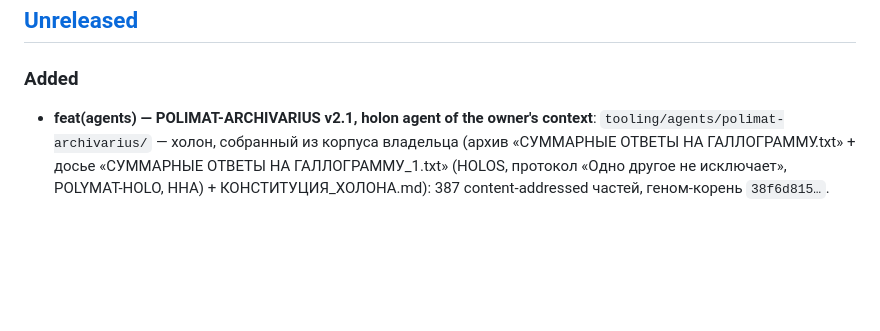
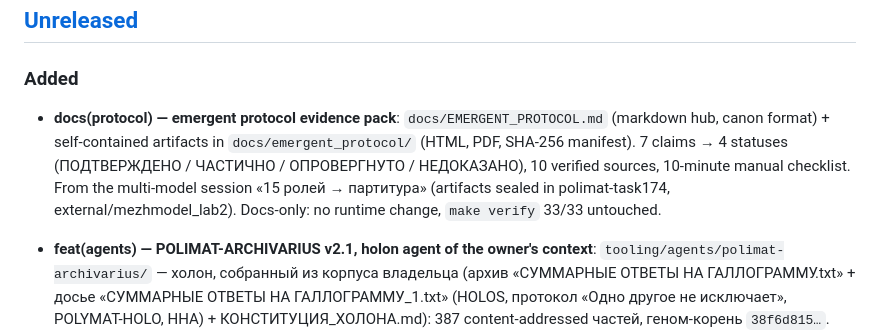
Before and after one commit to rtynbirf/polymath-os, a Markdown page: CHANGELOG.md, the part around the change. GitHub-like rendering; blank space fills up the shorter version.

Commit message:
docs(changelog): add emergent protocol entry to Unreleased
Signed-off-by: rtynbirf <rtynbirf@users.noreply.github.com>

```diff
--- a/CHANGELOG.md
+++ b/CHANGELOG.md
@@ -3,6 +3,14 @@
 ## [Unreleased]
 
 ### Added
+
+- **docs(protocol) — emergent protocol evidence pack**: `docs/EMERGENT_PROTOCOL.md`
+  (markdown hub, canon format) + self-contained artifacts in `docs/emergent_protocol/`
+  (HTML, PDF, SHA-256 manifest). 7 claims → 4 statuses (ПОДТВЕРЖДЕНО / ЧАСТИЧНО /
+  ОПРОВЕРГНУТО / НЕДОКАЗАНО), 10 verified sources, 10-minute manual checklist.
+  From the multi-model session «15 ролей → партитура» (artifacts sealed in
+  polimat-task174, external/mezhmodel_lab2). Docs-only: no runtime change,
+  `make verify` 33/33 untouched.
 
 - **feat(agents) — POLIMAT-ARCHIVARIUS v2.1, holon agent of the owner's
   context**: `tooling/agents/polimat-archivarius/` — холон, собранный из
```
